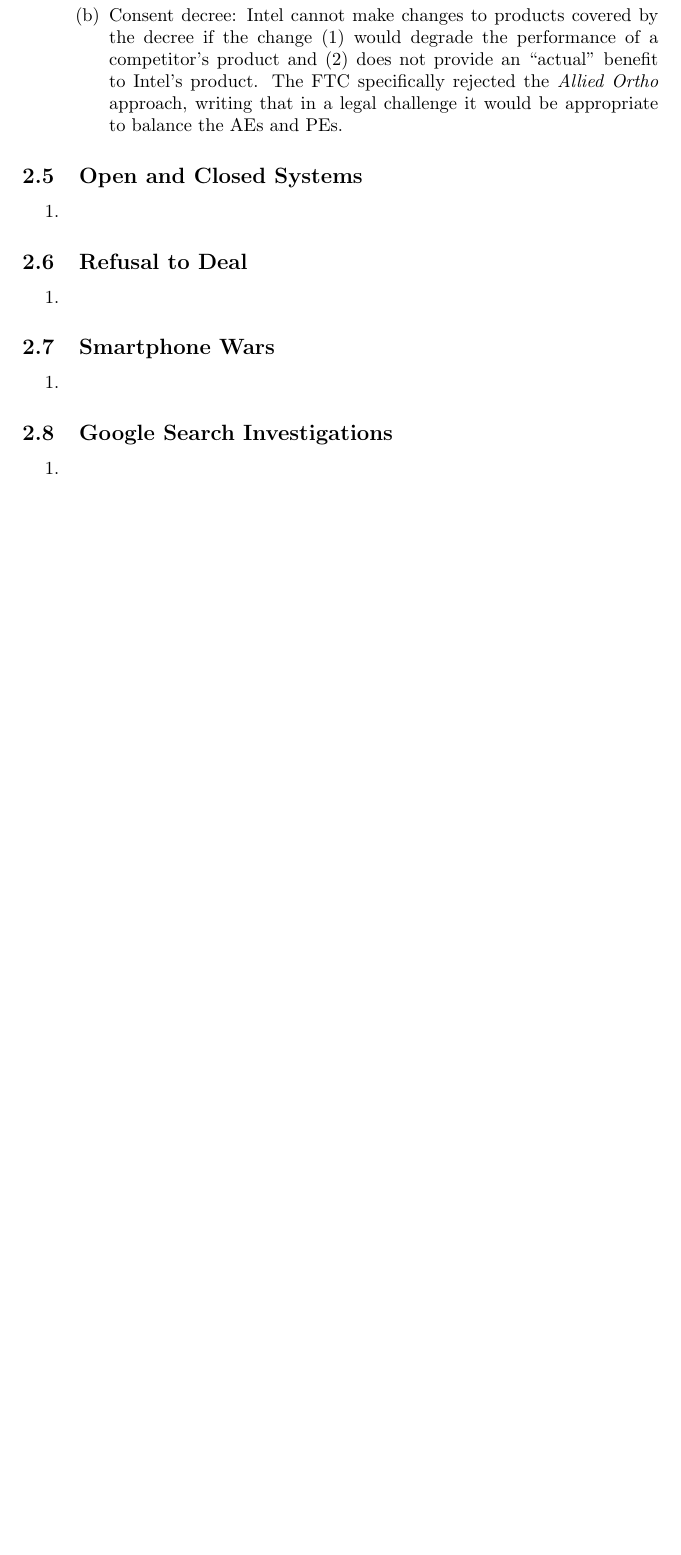
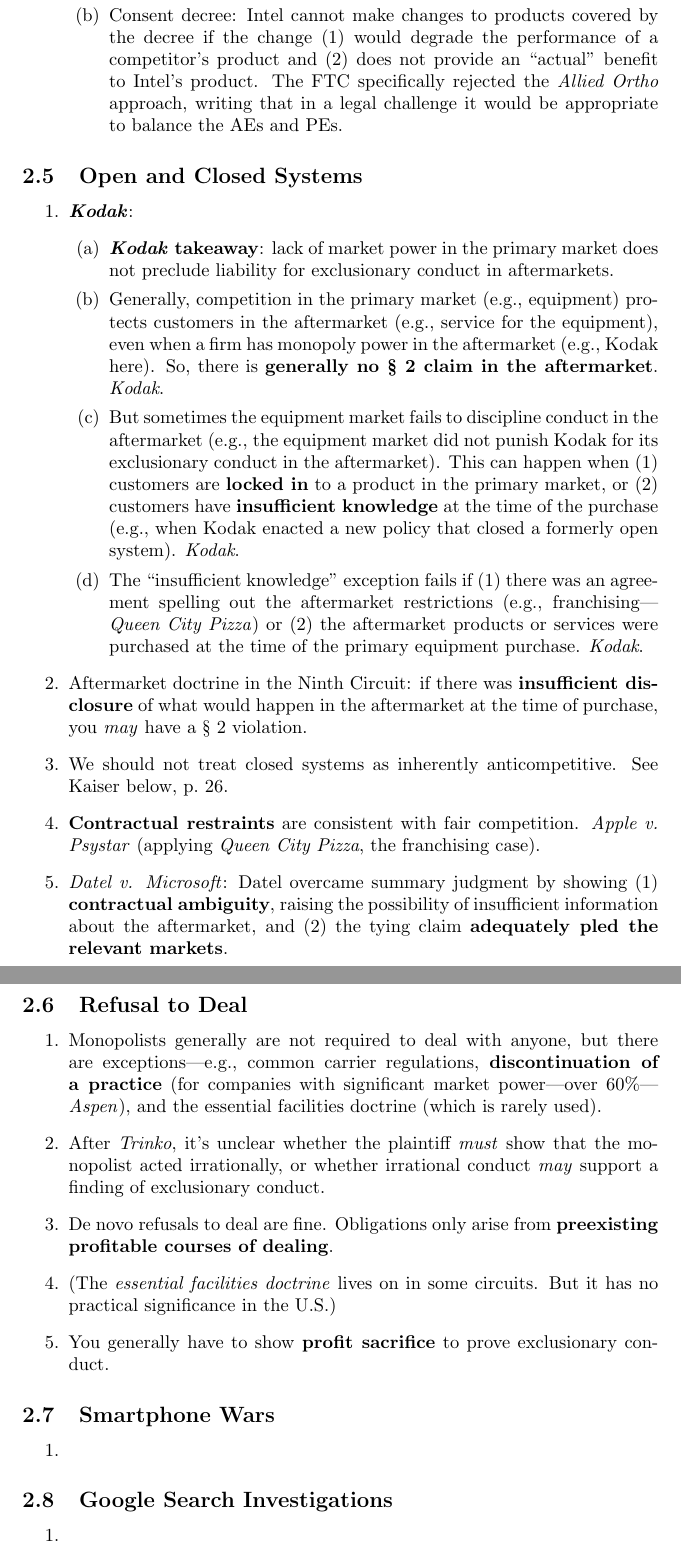
Before and after one commit to morninj/silicon-valley-antitrust, a LaTeX document (outline.tex, which reads sections/overview.tex): part of page 9 of 34 before the commit and two parts of pages 10 and 11 of 36 after it, the two joined at a grey line, cut so that both start at the same text, the shorter picture padded with empty space. Compiled offline with pdfLaTeX.

Commit message:
Revise through refusals to deal

```diff
--- a/sections/overview.tex
+++ b/sections/overview.tex
@@ -99,16 +99,63 @@
 
 \end{enumerate}
 
-\subsection{Open and Closed Systems} % TODO
+\subsection{Open and Closed Systems}
 
 \begin{enumerate}
-    \item
+    \item \textbf{\emph{Kodak}}:
+    \begin{enumerate}
+        \item \textbf{\emph{Kodak} takeaway}: lack of market power in the
+        primary market does not preclude liability for exclusionary conduct in
+        aftermarkets.
+        \item Generally, competition in the primary market (e.g., equipment)
+        protects customers in the aftermarket (e.g., service for the
+        equipment), even when a firm has monopoly power in the aftermarket
+        (e.g., Kodak here).  So, there is \textbf{generally no \S\ 2 claim in
+        the aftermarket}.  \emph{Kodak}.
+        \item But sometimes the equipment market fails to discipline conduct
+        in the aftermarket (e.g., the equipment market did not punish Kodak
+        for its exclusionary conduct in the aftermarket). This can happen when
+        (1) customers are \textbf{locked in} to a product in the primary
+        market, or (2) customers have \textbf{insufficient knowledge} at the
+        time of the purchase (e.g., when Kodak enacted a new policy that
+        closed a formerly open system). \emph{Kodak}.
+        \item The ``insufficient knowledge'' exception fails if (1) there was
+        an agreement spelling out the aftermarket restrictions (e.g.,
+        franchising---\emph{Queen City Pizza}) or (2) the aftermarket products
+        or services were purchased at the time of the primary equipment
+        purchase.  \emph{Kodak}.
+    \end{enumerate}
+    \item Aftermarket doctrine in the Ninth Circuit: if there was
+    \textbf{insufficient disclosure} of what would happen in the aftermarket
+    at the time of purchase, you \emph{may} have a \S\ 2 violation.
+    \item We should not treat closed systems as inherently anticompetitive.
+    See Kaiser below, p.~\pageref{sub:kaiser-closed-systems}.
+    \item \textbf{Contractual restraints} are consistent with fair
+    competition. \emph{Apple v. Psystar} (applying \emph{Queen City Pizza},
+    the franchising case).
+    \item \emph{Datel v. Microsoft}: Datel overcame summary judgment by
+    showing (1) \textbf{contractual ambiguity}, raising the possibility of
+    insufficient information about the aftermarket, and (2) the tying claim
+    \textbf{adequately pled the relevant markets}.
 \end{enumerate}
 
-\subsection{Refusal to Deal} % TODO
+\subsection{Refusal to Deal}
 
 \begin{enumerate}
-    \item
+    \item Monopolists generally are not required to deal with anyone, but
+    there are exceptions---e.g., common carrier regulations,
+    \textbf{discontinuation of a practice} (for companies with significant
+    market power---over 60\%---\emph{Aspen}), and the essential facilities
+    doctrine (which is rarely used).
+    \item After \emph{Trinko}, it's unclear whether the plaintiff \emph{must}
+    show that the monopolist acted irrationally, or whether irrational conduct
+    \emph{may} support a finding of exclusionary conduct.
+    \item De novo refusals to deal are fine. Obligations only arise from
+    \textbf{preexisting profitable courses of dealing}.
+    \item (The \emph{essential facilities doctrine} lives on in some circuits.
+    But it has no practical significance in the U.S.)
+    \item You generally have to show \textbf{profit sacrifice} to prove
+    exclusionary conduct.
 \end{enumerate}
 
 \subsection{Smartphone Wars} % TODO
```
Also changed, not shown: sections/open-and-closed-systems.tex (+8 -1 lines), sections/refusal-to-deal.tex (+5 -4 lines), sections/very-short-overview.tex (+56 -27 lines).
